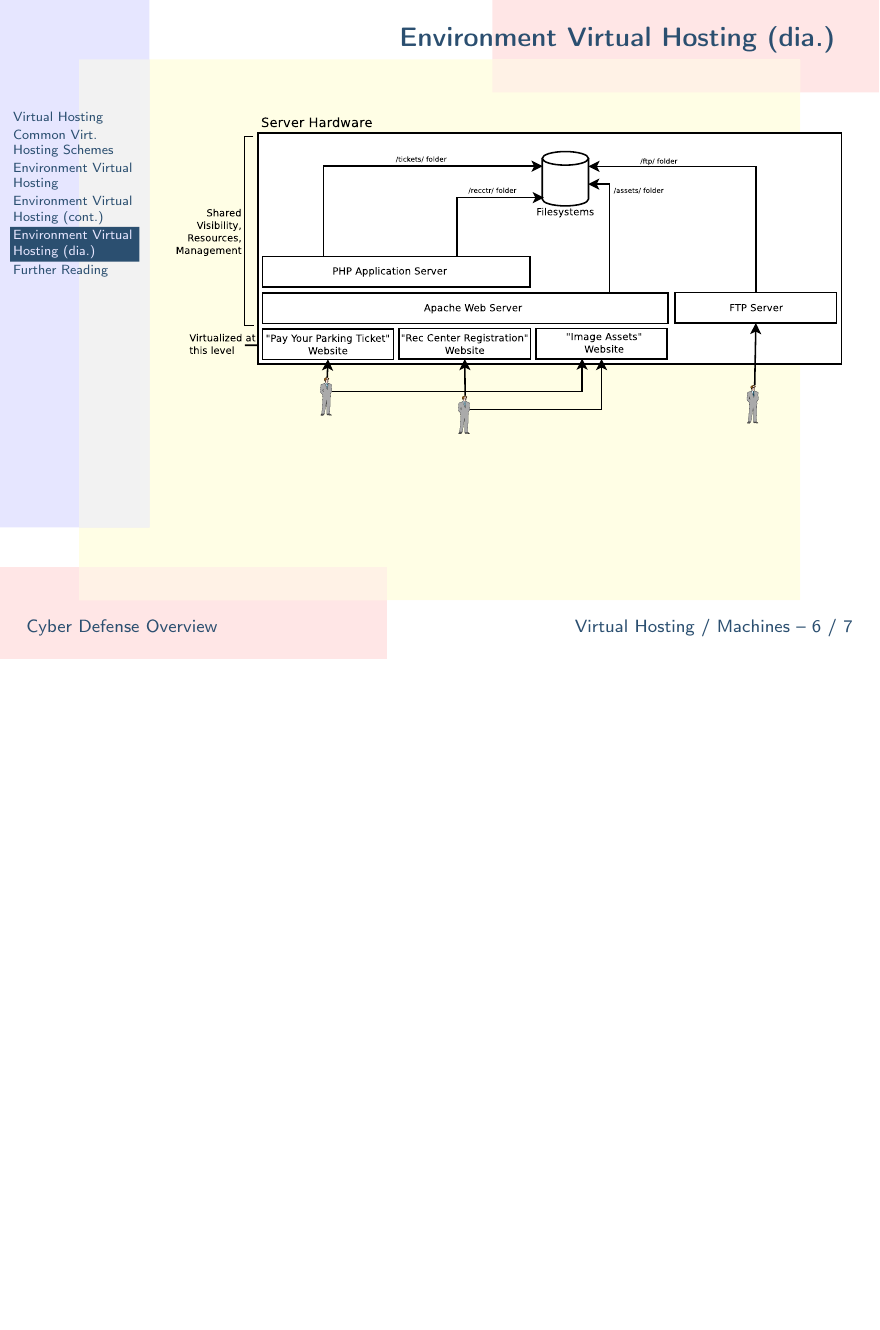
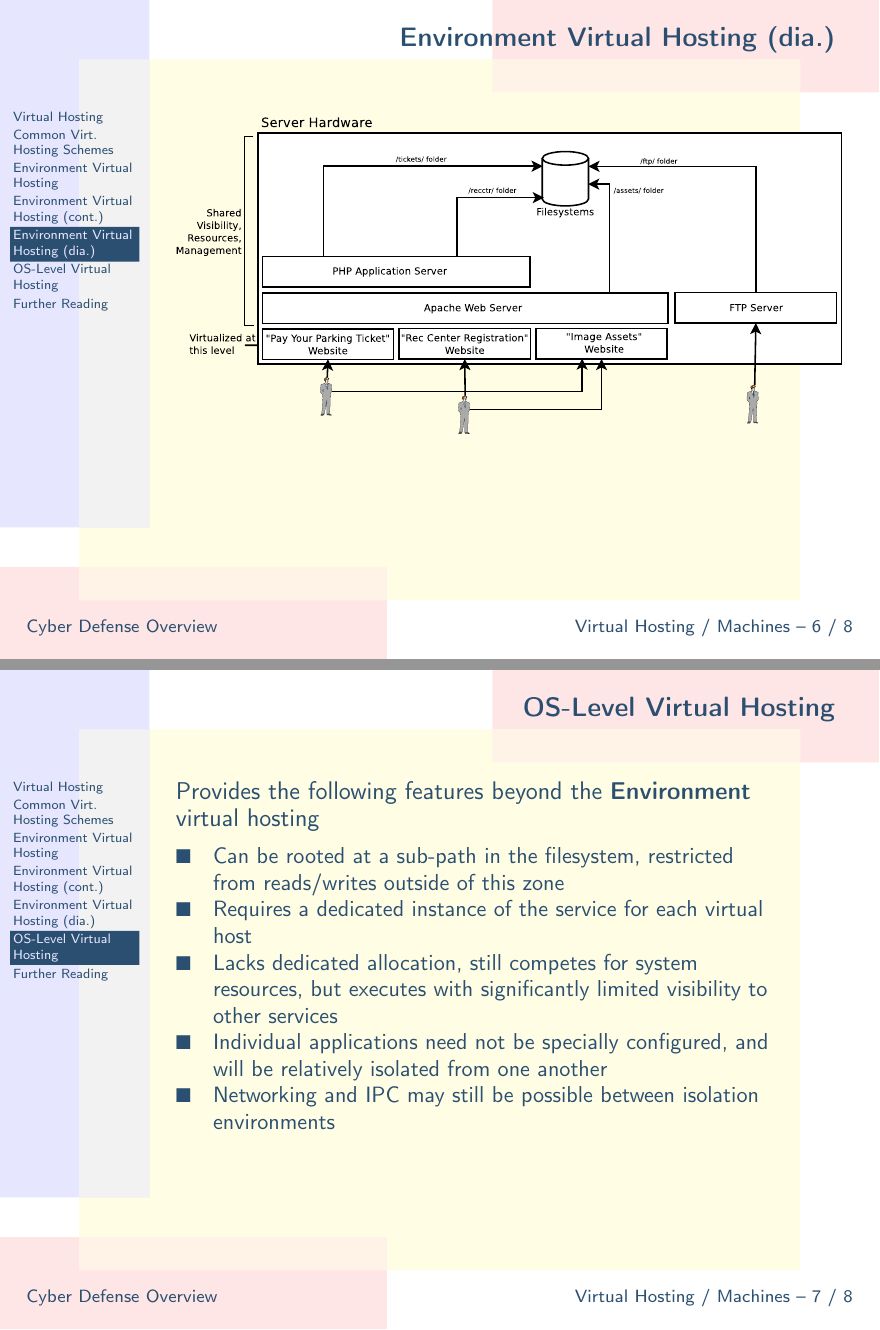
Before and after one commit to ckane/cyber-defense, LaTeX slides (hosted-virt.ltx): page 6 of 7 before the commit and pages 6 and 7 of 8 after it, the two joined at a grey line, the shorter picture padded with empty space. Compiled offline with LaTeX, dvips and Ghostscript.

Commit message:
Add slide on OS-Level virtual hosting

```diff
--- a/hosted-virt.ltx
+++ b/hosted-virt.ltx
@@ -52,6 +52,20 @@
  \end{figure}
 \end{slide}
 
+\begin{slide}{OS-Level Virtual Hosting}
+ Provides the following features beyond the \textbf{Environment} virtual hosting
+ {\small\begin{itemize}
+  \item Can be rooted at a sub-path in the filesystem, restricted from reads/writes outside
+        of this zone
+  \item Requires a dedicated instance of the service for each virtual host
+  \item Lacks dedicated allocation, still competes for system resources,
+        but executes with significantly limited visibility to other services
+  \item Individual applications need not be specially configured, and will be relatively
+        isolated from one another
+  \item Networking and IPC may still be possible between isolation environments
+ \end{itemize}}
+\end{slide}
+
 \begin{slide}{Further Reading}
  {\tiny \begin{itemize}
   \item \textbf{Apache "VirtualHost" examples}: \url{http://httpd.apache.org/docs/2.2/vhosts/examples.html}
```
